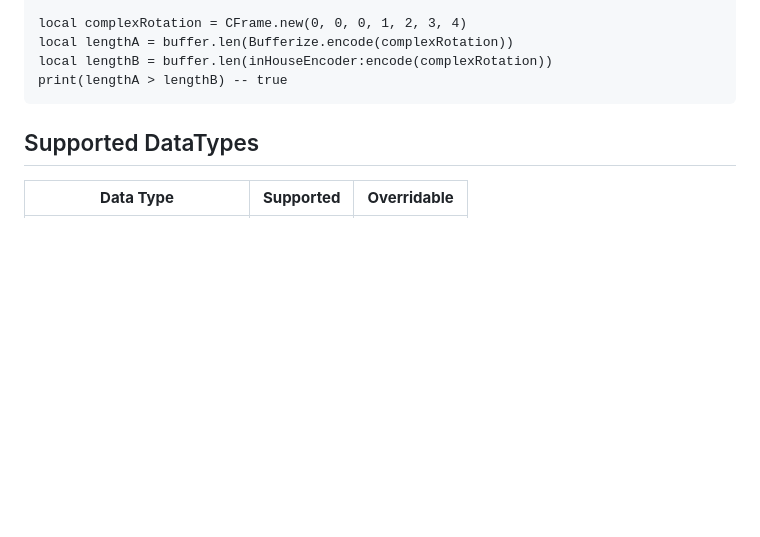
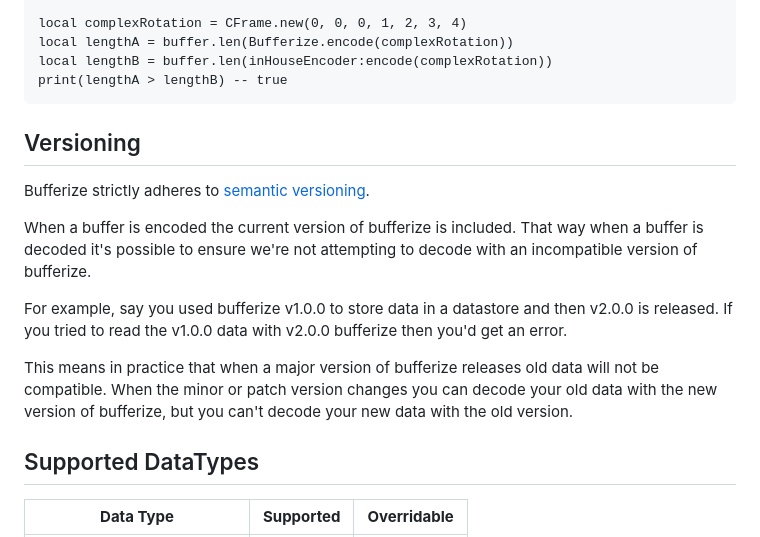
Before and after one commit to EgoMoose/rbx-bufferize, a Markdown page: README.md, the part around one of its changes. GitHub-like rendering; blank space fills up the shorter version.

````diff
--- a/README.md
+++ b/README.md
@@ -98,6 +96,16 @@ local lengthB = buffer.len(inHouseEncoder:encode(complexRotation))
 print(lengthA > lengthB) -- true
 ```
 
+## Versioning
+
+Bufferize strictly adheres to [semantic versioning](https://semver.org/).
+
+When a buffer is encoded the current version of bufferize is included. That way when a buffer is decoded it's possible to ensure we're not attempting to decode with an incompatible version of bufferize.
+
+For example, say you used bufferize v1.0.0 to store data in a datastore and then v2.0.0 is released. If you tried to read the v1.0.0 data with v2.0.0 bufferize then you'd get an error.
+
+This means in practice that when a major version of bufferize releases old data will not be compatible. When the minor or patch version changes you can decode your old data with the new version of bufferize, but you can't decode your new data with the old version.
+
 ## Supported DataTypes
 
 | **Data Type**               | **Supported** | **Overridable** |
````
Also changed, not shown: other parts of README.md (+0 -2 lines).
